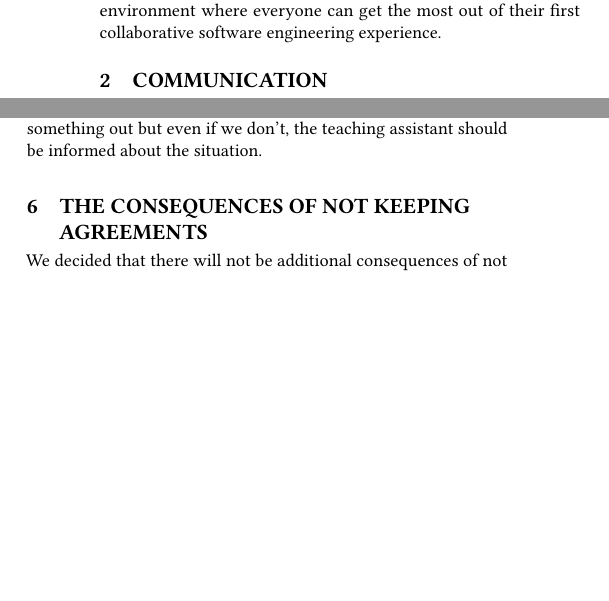
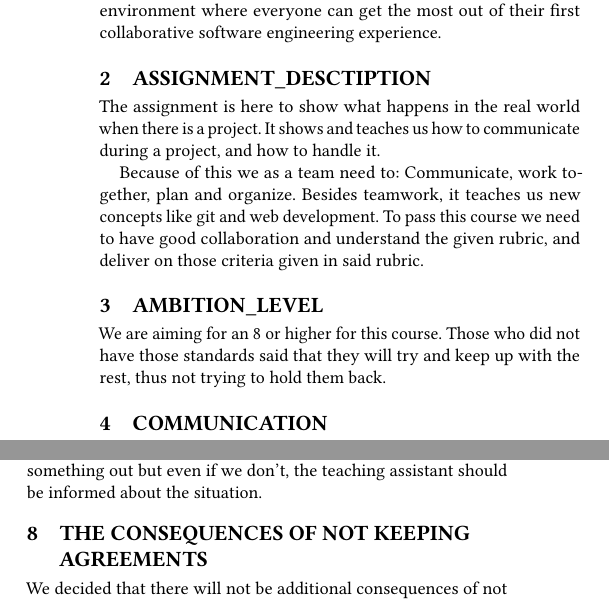
Before and after one commit to oopp-team-11/Splitty, a LaTeX paper (docs/code-of-conduct/report.tex, which reads docs/code-of-conduct/content/ambition_level.tex, docs/code-of-conduct/content/assignment_description.tex): two parts of the columns of page 1 of 2, joined at a grey line, cut so that both start at the same text, the shorter picture padded with empty space. Compiled offline with pdfLaTeX.

Commit message:
Added Boaz's part

```diff
--- /dev/null
+++ b/docs/code-of-conduct/content/ambition_level.tex
@@ -0,0 +1,4 @@
+\section{ambition\_level}
+
+We are aiming for an 8 or higher for this course.
+Those who did not have those standards said that they will try and keep up with the rest, thus not trying to hold them back.
--- /dev/null
+++ b/docs/code-of-conduct/content/assignment_description.tex
@@ -0,0 +1,8 @@
+\section{assignment\_desctiption}
+
+The assignment is here to show what happens in the real world when there is a project.
+It shows and teaches us how to communicate during a project, and how to handle it.
+
+Because of this we as a team need to: Communicate, work together, plan and organize.
+Besides teamwork, it teaches us new concepts like git and web development.
+To pass this course we need to have good collaboration and understand the given rubric, and deliver on those criteria given in said rubric.
```
Also changed, not shown: docs/code-of-conduct/report.tex (+2 -2 lines).
